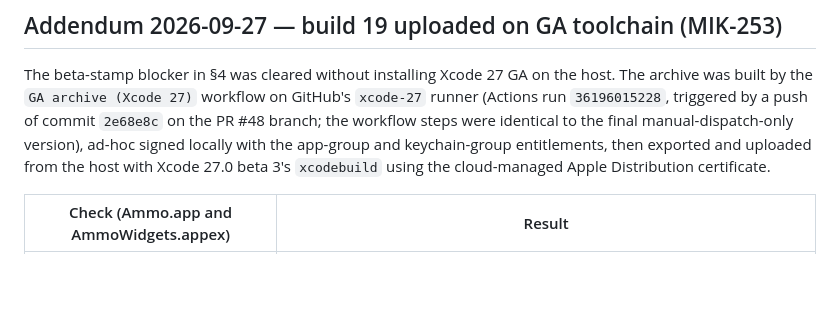
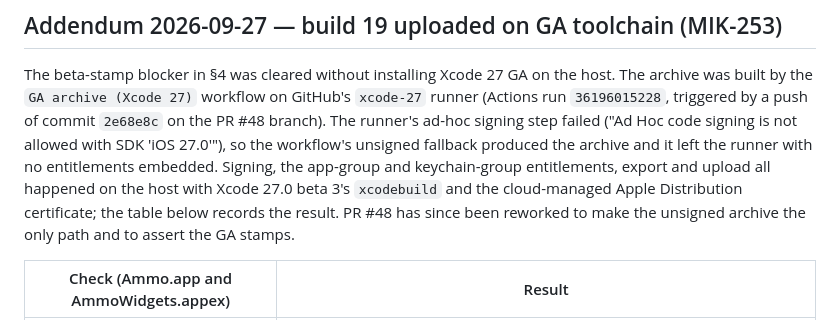
Before and after one commit to Brandon1138/ammo, a Markdown page: docs/launch-review/asc-readiness-build19-20260925.md, the part around the change. Rendered like a GitHub page; blank space fills up the shorter version.

Commit message:
docs(launch): record that the runner archive was unsigned (MIK-253)
Run 36196015228's ad-hoc step failed (the iOS SDK refuses ad-hoc
signing) and the unsigned fallback produced the archive; signing and
entitlements were applied on the host at export. Say so, instead of
implying the runner archive carried entitlements.

Co-Authored-By: Claude Fable 5.1 <noreply@anthropic.com>
Claude-Session: https://claude.ai/code/session_017RFeYTcp4M9bRnGRqe4dzD

```diff
--- a/docs/launch-review/asc-readiness-build19-20260925.md
+++ b/docs/launch-review/asc-readiness-build19-20260925.md
@@ -164,11 +164,14 @@ xcodebuild -exportArchive -archivePath <scratch>/Ammo.xcarchive \
 The beta-stamp blocker in §4 was cleared without installing Xcode 27 GA on
 the host. The archive was built by the `GA archive (Xcode 27)` workflow on
 GitHub's `xcode-27` runner (Actions run `36196015228`, triggered by a push of
-commit `2e68e8c` on the PR #48 branch; the workflow steps were identical to
-the final manual-dispatch-only version), ad-hoc signed locally with the
-app-group and keychain-group entitlements, then exported and uploaded from
-the host with Xcode 27.0 beta 3's `xcodebuild` using the cloud-managed Apple
-Distribution certificate.
+commit `2e68e8c` on the PR #48 branch). The runner's ad-hoc signing step
+failed ("Ad Hoc code signing is not allowed with SDK 'iOS 27.0'"), so the
+workflow's unsigned fallback produced the archive and it left the runner
+with no entitlements embedded. Signing, the app-group and keychain-group
+entitlements, export and upload all happened on the host with Xcode 27.0
+beta 3's `xcodebuild` and the cloud-managed Apple Distribution certificate;
+the table below records the result. PR #48 has since been reworked to make
+the unsigned archive the only path and to assert the GA stamps.
 
 | Check (Ammo.app and AmmoWidgets.appex) | Result |
 | -- | -- |
```
